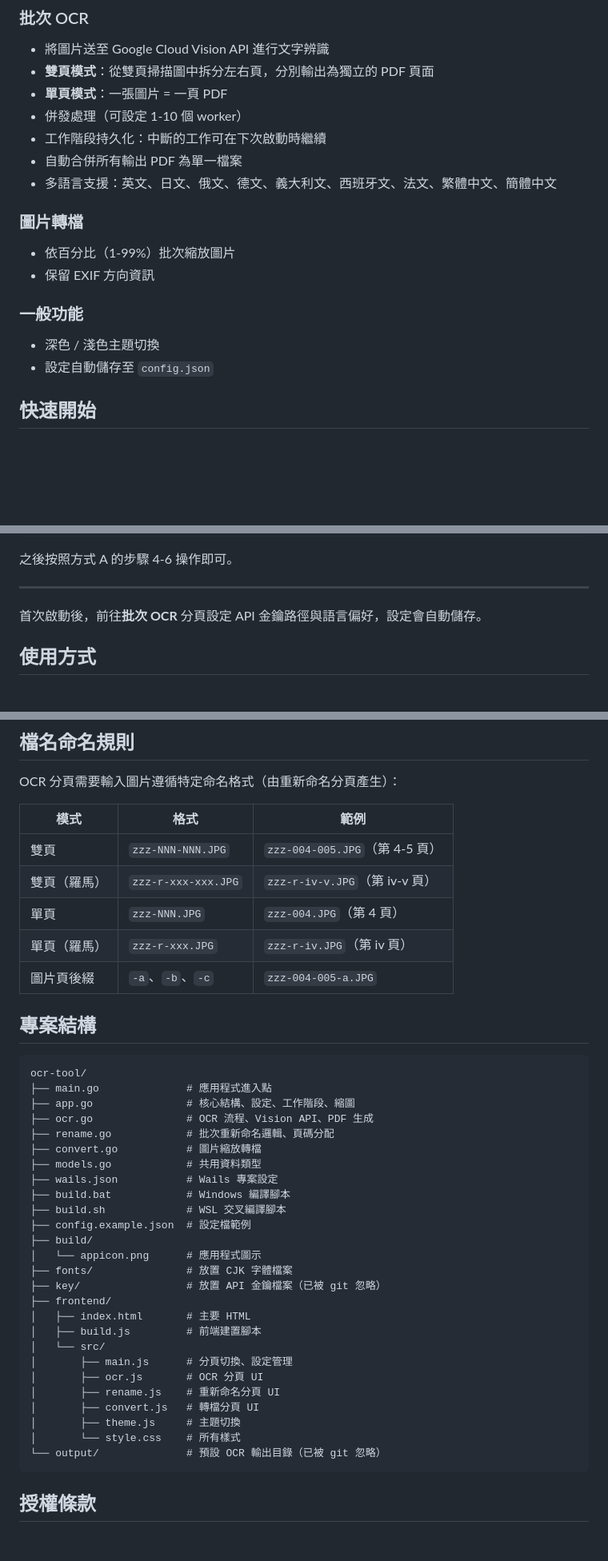
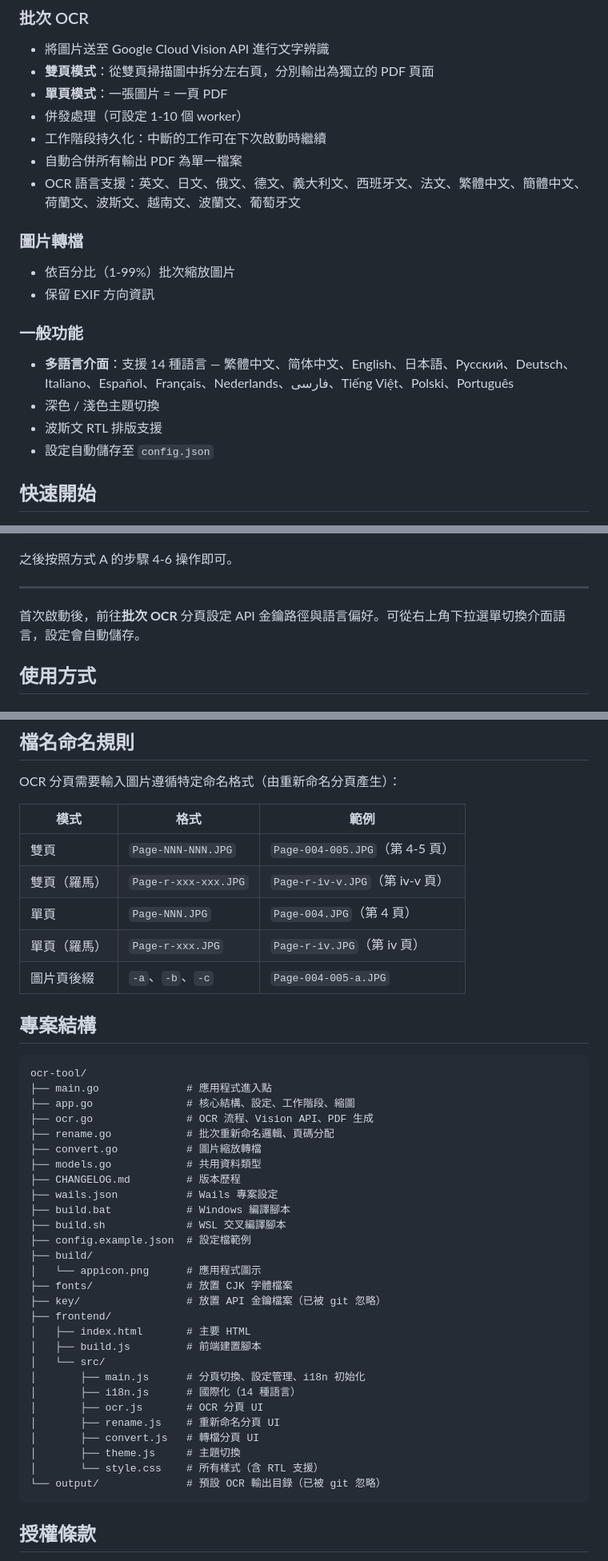
Before and after one commit to alexwudev/go-book2ocr, a Markdown page: README.zh-TW.md, 3 parts joined by grey strips. Shown at 80% size. Drawn GitHub-style; blank space fills up the shorter version.

````diff
--- a/README.zh-TW.md
+++ b/README.zh-TW.md
@@ -31,14 +31,16 @@
 - 併發處理（可設定 1-10 個 worker）
 - 工作階段持久化：中斷的工作可在下次啟動時繼續
 - 自動合併所有輸出 PDF 為單一檔案
-- 多語言支援：英文、日文、俄文、德文、義大利文、西班牙文、法文、繁體中文、簡體中文
+- OCR 語言支援：英文、日文、俄文、德文、義大利文、西班牙文、法文、繁體中文、簡體中文、荷蘭文、波斯文、越南文、波蘭文、葡萄牙文
 
 ### 圖片轉檔
 - 依百分比（1-99%）批次縮放圖片
 - 保留 EXIF 方向資訊
 
 ### 一般功能
+- **多語言介面**：支援 14 種語言 — 繁體中文、简体中文、English、日本語、Русский、Deutsch、Italiano、Español、Français、Nederlands、فارسی、Tiếng Việt、Polski、Português
 - 深色 / 淺色主題切換
+- 波斯文 RTL 排版支援
 - 設定自動儲存至 `config.json`
 
 ## 快速開始
@@ -68,7 +70,7 @@ build.bat          # Windows 環境
 
 ---
 
-首次啟動後，前往**批次 OCR** 分頁設定 API 金鑰路徑與語言偏好，設定會自動儲存。
+首次啟動後，前往**批次 OCR** 分頁設定 API 金鑰路徑與語言偏好。可從右上角下拉選單切換介面語言，設定會自動儲存。
 
 ## 使用方式
 
@@ -215,11 +218,11 @@ OCR 分頁需要輸入圖片遵循特定命名格式（由重新命名分頁產
 
 | 模式 | 格式 | 範例 |
 |------|------|------|
-| 雙頁 | `zzz-NNN-NNN.JPG` | `zzz-004-005.JPG`（第 4-5 頁） |
-| 雙頁（羅馬） | `zzz-r-xxx-xxx.JPG` | `zzz-r-iv-v.JPG`（第 iv-v 頁） |
-| 單頁 | `zzz-NNN.JPG` | `zzz-004.JPG`（第 4 頁） |
-| 單頁（羅馬） | `zzz-r-xxx.JPG` | `zzz-r-iv.JPG`（第 iv 頁） |
-| 圖片頁後綴 | `-a`、`-b`、`-c` | `zzz-004-005-a.JPG` |
+| 雙頁 | `Page-NNN-NNN.JPG` | `Page-004-005.JPG`（第 4-5 頁） |
+| 雙頁（羅馬） | `Page-r-xxx-xxx.JPG` | `Page-r-iv-v.JPG`（第 iv-v 頁） |
+| 單頁 | `Page-NNN.JPG` | `Page-004.JPG`（第 4 頁） |
+| 單頁（羅馬） | `Page-r-xxx.JPG` | `Page-r-iv.JPG`（第 iv 頁） |
+| 圖片頁後綴 | `-a`、`-b`、`-c` | `Page-004-005-a.JPG` |
 
 ## 專案結構
 
@@ -231,6 +234,7 @@ ocr-tool/
 ├── rename.go            # 批次重新命名邏輯、頁碼分配
 ├── convert.go           # 圖片縮放轉檔
 ├── models.go            # 共用資料類型
+├── CHANGELOG.md         # 版本歷程
 ├── wails.json           # Wails 專案設定
 ├── build.bat            # Windows 編譯腳本
 ├── build.sh             # WSL 交叉編譯腳本
@@ -243,12 +247,13 @@ ocr-tool/
 │   ├── index.html       # 主要 HTML
 │   ├── build.js         # 前端建置腳本
 │   └── src/
-│       ├── main.js      # 分頁切換、設定管理
+│       ├── main.js      # 分頁切換、設定管理、i18n 初始化
+│       ├── i18n.js      # 國際化（14 種語言）
 │       ├── ocr.js       # OCR 分頁 UI
 │       ├── rename.js    # 重新命名分頁 UI
 │       ├── convert.js   # 轉檔分頁 UI
 │       ├── theme.js     # 主題切換
-│       └── style.css    # 所有樣式
+│       └── style.css    # 所有樣式（含 RTL 支援）
 └── output/              # 預設 OCR 輸出目錄（已被 git 忽略）
 ```
 
````
Also changed, not shown: other parts of README.zh-TW.md (+1 -0 lines), README.md (+14 -9 lines), README.zh-CN.md (+14 -9 lines).
